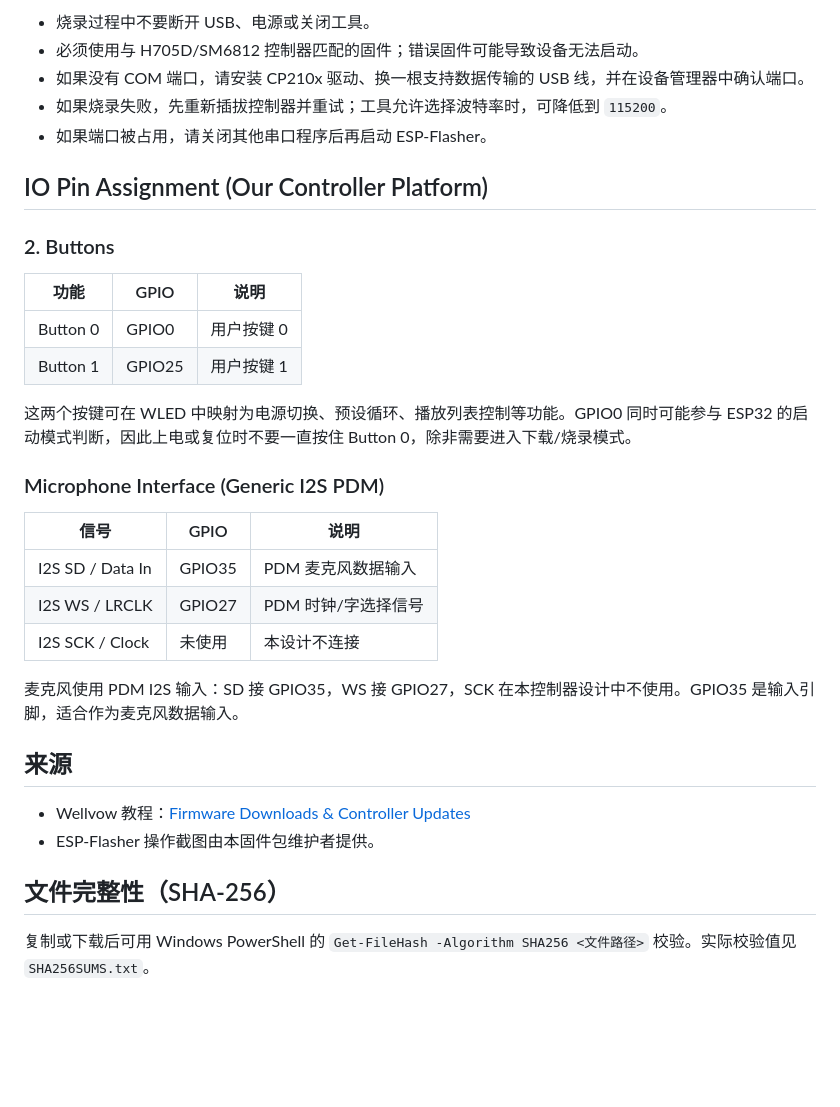
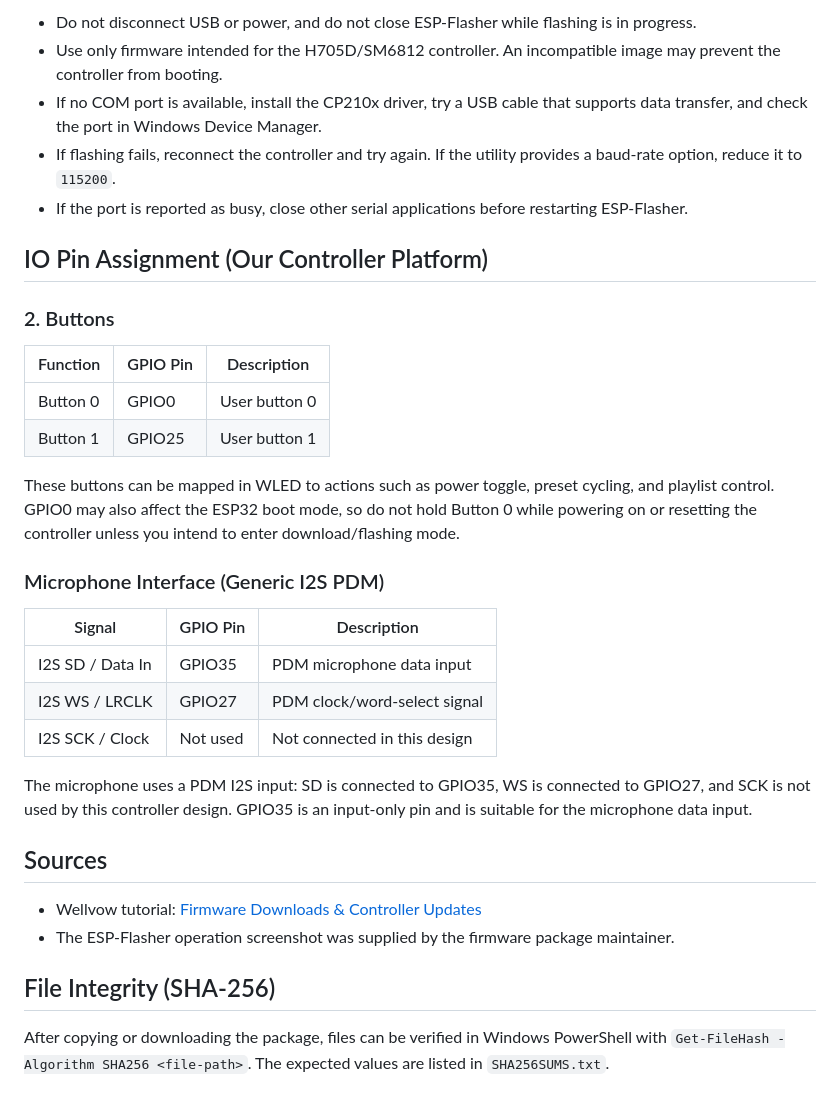
Before and after one commit to wellvow/wled, a Markdown page: docs/H705D-FLASHING-GUIDE.md, the part around one of its changes. Drawn GitHub-style; blank space fills up the shorter version.

```diff
--- a/docs/H705D-FLASHING-GUIDE.md
+++ b/docs/H705D-FLASHING-GUIDE.md
@@ -46,36 +46,36 @@
 
-- 烧录过程中不要断开 USB、电源或关闭工具。
-- 必须使用与 H705D/SM6812 控制器匹配的固件；错误固件可能导致设备无法启动。
-- 如果没有 COM 端口，请安装 CP210x 驱动、换一根支持数据传输的 USB 线，并在设备管理器中确认端口。
-- 如果烧录失败，先重新插拔控制器并重试；工具允许选择波特率时，可降低到 `115200`。
-- 如果端口被占用，请关闭其他串口程序后再启动 ESP-Flasher。
+- Do not disconnect USB or power, and do not close ESP-Flasher while flashing is in progress.
+- Use only firmware intended for the H705D/SM6812 controller. An incompatible image may prevent the controller from booting.
+- If no COM port is available, install the CP210x driver, try a USB cable that supports data transfer, and check the port in Windows Device Manager.
+- If flashing fails, reconnect the controller and try again. If the utility provides a baud-rate option, reduce it to `115200`.
+- If the port is reported as busy, close other serial applications before restarting ESP-Flasher.
 
 ## IO Pin Assignment (Our Controller Platform)
 
 ### 2. Buttons
 
-| 功能 | GPIO | 说明 |
+| Function | GPIO Pin | Description |
 | --- | --- | --- |
-| Button 0 | GPIO0 | 用户按键 0 |
-| Button 1 | GPIO25 | 用户按键 1 |
+| Button 0 | GPIO0 | User button 0 |
+| Button 1 | GPIO25 | User button 1 |
 
-这两个按键可在 WLED 中映射为电源切换、预设循环、播放列表控制等功能。GPIO0 同时可能参与 ESP32 的启动模式判断，因此上电或复位时不要一直按住 Button 0，除非需要进入下载/烧录模式。
+These buttons can be mapped in WLED to actions such as power toggle, preset cycling, and playlist control. GPIO0 may also affect the ESP32 boot mode, so do not hold Button 0 while powering on or resetting the controller unless you intend to enter download/flashing mode.
 
 ### Microphone Interface (Generic I2S PDM)
 
-| 信号 | GPIO | 说明 |
+| Signal | GPIO Pin | Description |
 | --- | --- | --- |
-| I2S SD / Data In | GPIO35 | PDM 麦克风数据输入 |
-| I2S WS / LRCLK | GPIO27 | PDM 时钟/字选择信号 |
-| I2S SCK / Clock | 未使用 | 本设计不连接 |
+| I2S SD / Data In | GPIO35 | PDM microphone data input |
+| I2S WS / LRCLK | GPIO27 | PDM clock/word-select signal |
+| I2S SCK / Clock | Not used | Not connected in this design |
 
-麦克风使用 PDM I2S 输入：SD 接 GPIO35，WS 接 GPIO27，SCK 在本控制器设计中不使用。GPIO35 是输入引脚，适合作为麦克风数据输入。
+The microphone uses a PDM I2S input: SD is connected to GPIO35, WS is connected to GPIO27, and SCK is not used by this controller design. GPIO35 is an input-only pin and is suitable for the microphone data input.
 
-## 来源
+## Sources
 
-- Wellvow 教程：[Firmware Downloads & Controller Updates](https://wellvow.com/forums/discussion/firmware-downloads-controller-updates/)
-- ESP-Flasher 操作截图由本固件包维护者提供。
+- Wellvow tutorial: [Firmware Downloads & Controller Updates](https://wellvow.com/forums/discussion/firmware-downloads-controller-updates/)
+- The ESP-Flasher operation screenshot was supplied by the firmware package maintainer.
 
-## 文件完整性（SHA-256）
+## File Integrity (SHA-256)
 
-复制或下载后可用 Windows PowerShell 的 `Get-FileHash -Algorithm SHA256 <文件路径>` 校验。实际校验值见 `SHA256SUMS.txt`。
+After copying or downloading the package, files can be verified in Windows PowerShell with `Get-FileHash -Algorithm SHA256 <file-path>`. The expected values are listed in `SHA256SUMS.txt`.
```
Also changed, not shown: other parts of docs/H705D-FLASHING-GUIDE.md (+32 -32 lines).
